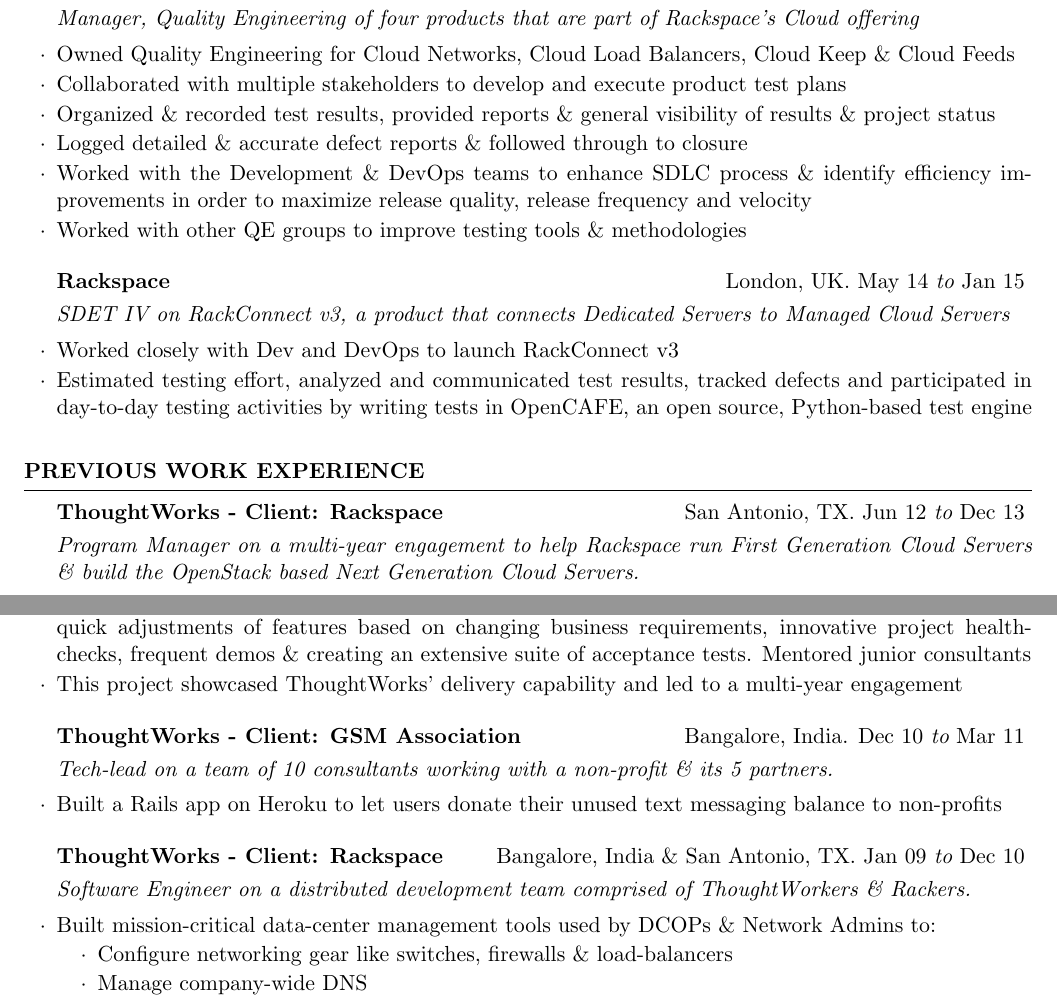
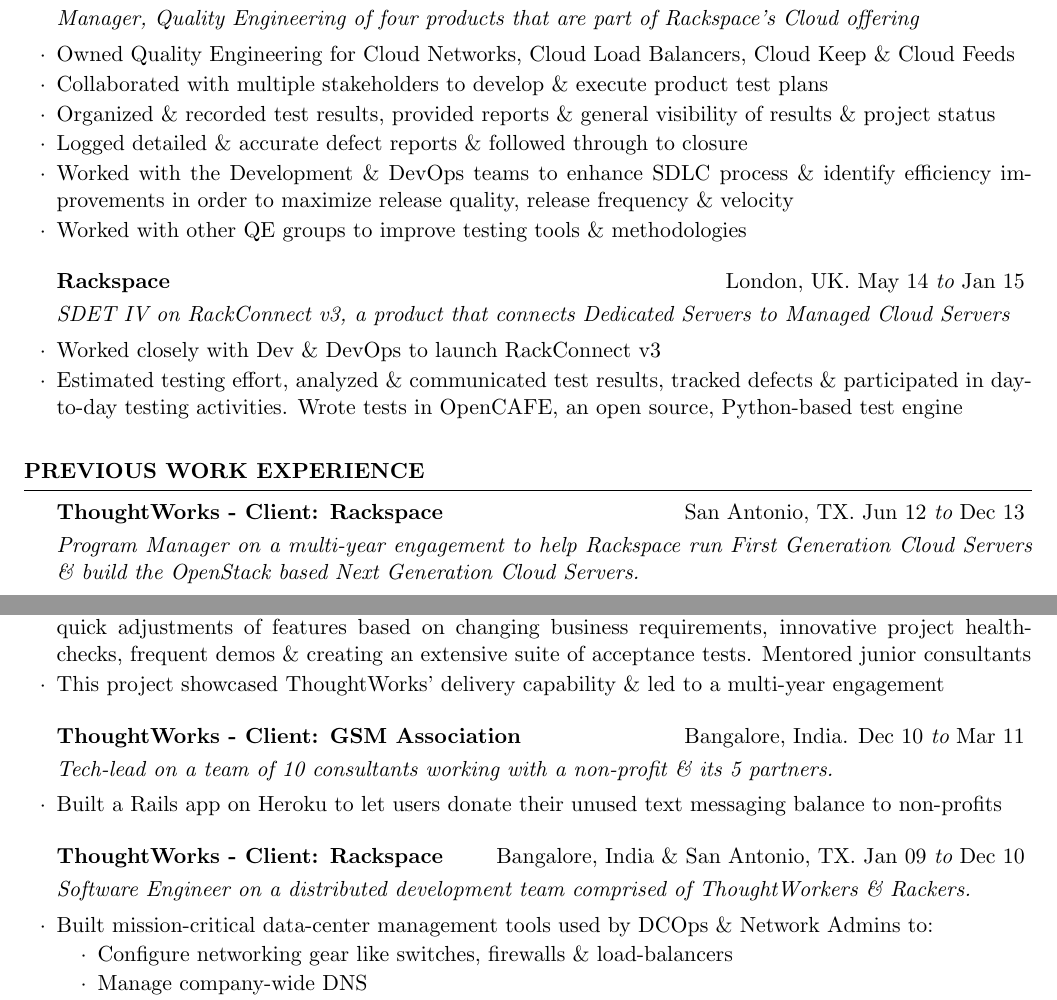
Before and after one commit to habib/resume, a LaTeX CV (Habibullah_resume.tex): two parts of pages 1 and 2 of 2, joined at a grey line, cut so that both start at the same text. Compiled offline with pdfLaTeX.

Commit message:
The war on and continues

```diff
--- a/Habibullah_resume.tex
+++ b/Habibullah_resume.tex
@@ -76,10 +76,10 @@
 {Manager, Quality Engineering of four products that are part of Rackspace's Cloud offering}
 
 \item Owned Quality Engineering for Cloud Networks, Cloud Load Balancers, Cloud Keep \& Cloud Feeds
-\item Collaborated with multiple stakeholders to develop and execute product test plans
+\item Collaborated with multiple stakeholders to develop \& execute product test plans
 \item Organized \& recorded test results, provided reports \& general visibility of results \& project status
 \item Logged detailed \& accurate defect reports \& followed through to closure
-\item Worked with the Development \& DevOps teams to enhance SDLC process \& identify efficiency improvements in order to maximize release quality, release frequency and velocity
+\item Worked with the Development \& DevOps teams to enhance SDLC process \& identify efficiency improvements in order to maximize release quality, release frequency \& velocity
 \item Worked with other QE groups to improve testing tools \& methodologies
 
 \end{rSubsection}
@@ -89,8 +89,8 @@
 \begin{rSubsection}{Rackspace}{London, UK}{May 14}{Jan 15}
 {SDET IV on RackConnect v3, a product that connects Dedicated Servers to Managed Cloud Servers}
 
-\item Worked closely with Dev and DevOps to launch RackConnect v3
-\item Estimated testing effort, analyzed and communicated test results, tracked defects and participated in day-to-day testing activities by writing tests in OpenCAFE, an open source, Python-based test engine
+\item Worked closely with Dev \& DevOps to launch RackConnect v3
+\item Estimated testing effort, analyzed \& communicated test results, tracked defects \& participated in day-to-day testing activities. Wrote tests in OpenCAFE, an open source, Python-based test engine
 \end{rSubsection}
 \end{rSection}
 %------------------------------------------------
@@ -125,7 +125,7 @@
   adjustments of features based on changing business requirements, innovative
   project health-checks, frequent demos \& creating an extensive suite
   of acceptance tests. Mentored junior consultants
-\item This project showcased ThoughtWorks' delivery capability and led to a multi-year engagement
+\item This project showcased ThoughtWorks' delivery capability \& led to a multi-year engagement
 
 \end{rSubsection}
 
@@ -145,7 +145,7 @@
     10}
 {Software Engineer on a distributed development team comprised of ThoughtWorkers \& Rackers.}
 
-\item Built mission-critical data-center management tools used by DCOPs \& Network Admins to:
+\item Built mission-critical data-center management tools used by DCOps \& Network Admins to:
 \vspace{-0.5em}
 \begin{itemize}  \itemsep0.5pt \parskip0pt
     \item[$\cdot$] Configure networking gear like switches, firewalls \& load-balancers
```
